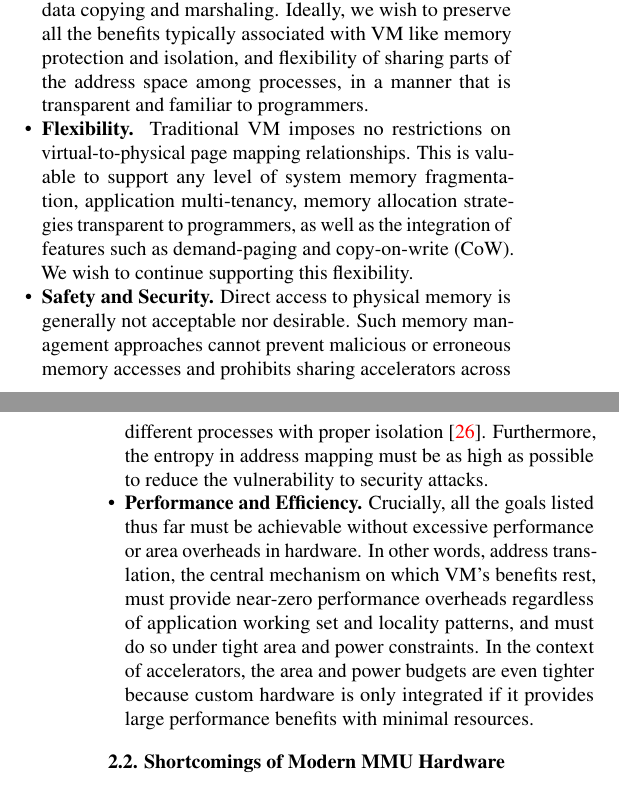
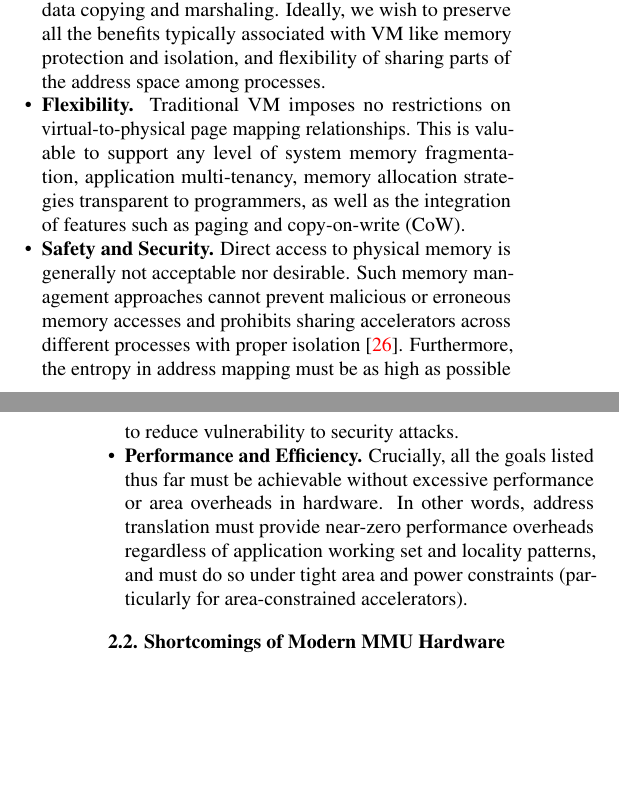
Before and after one commit to javpicorel/spryvm, a LaTeX document (template.tex, which reads tex/background.tex): two parts of the columns of pages 2 and 3 of 12 before the commit and two parts of the columns of pages 2 and 3 of 11 after it, joined at a grey line, cut so that both start at the same text, the shorter picture padded with empty space. Compiled offline with pdfLaTeX.

Commit message:
tightened language

```diff
--- a/tex/background.tex
+++ b/tex/background.tex
@@ -50,17 +50,15 @@ our design:
           hand-managed data copying and marshaling. Ideally, we wish
           to preserve all the benefits typically associated with VM
           like memory protection and isolation, and flexibility of
-          sharing parts of the address space among processes, in a
-          manner that is transparent and familiar to programmers.
+          sharing parts of the address space among processes.
 
         \item \textbf{Flexibility.} Traditional VM imposes no
           restrictions on virtual-to-physical page mapping
           relationships. This is valuable to support any level of
           system memory fragmentation, application multi-tenancy,
           memory allocation strategies transparent to programmers, as
-          well as the integration of features such as demand-paging
-          and copy-on-write (CoW). We wish to continue supporting this
-          flexibility.
+          well as the integration of features such as paging and
+          copy-on-write (CoW).
 
         \item \textbf{Safety and Security.} Direct access to physical
           memory is generally not acceptable nor desirable. Such
@@ -69,19 +67,15 @@ our design:
           across different processes with proper
           isolation~\cite{haria:devirtualizing}. Furthermore, the
           entropy in address mapping must be as high as possible to
-          reduce the vulnerability to security attacks.
+          reduce vulnerability to security attacks.
 
         \item \textbf{Performance and Efficiency.} Crucially, all the
           goals listed thus far must be achievable without excessive
           performance or area overheads in hardware. In other words,
-          address translation, the central mechanism on which VM's
-          benefits rest, must provide near-zero performance overheads
-          regardless of application working set and locality patterns,
-          and must do so under tight area and power constraints. In
-          the context of accelerators, the area and power budgets are
-          even tighter because custom hardware is only integrated if
-          it provides large performance benefits with minimal
-          resources.
+          address translation must provide near-zero performance
+          overheads regardless of application working set and locality
+          patterns, and must do so under tight area and power
+          constraints (particularly for area-constrained accelerators).
 
 
 \end{itemize}
```
